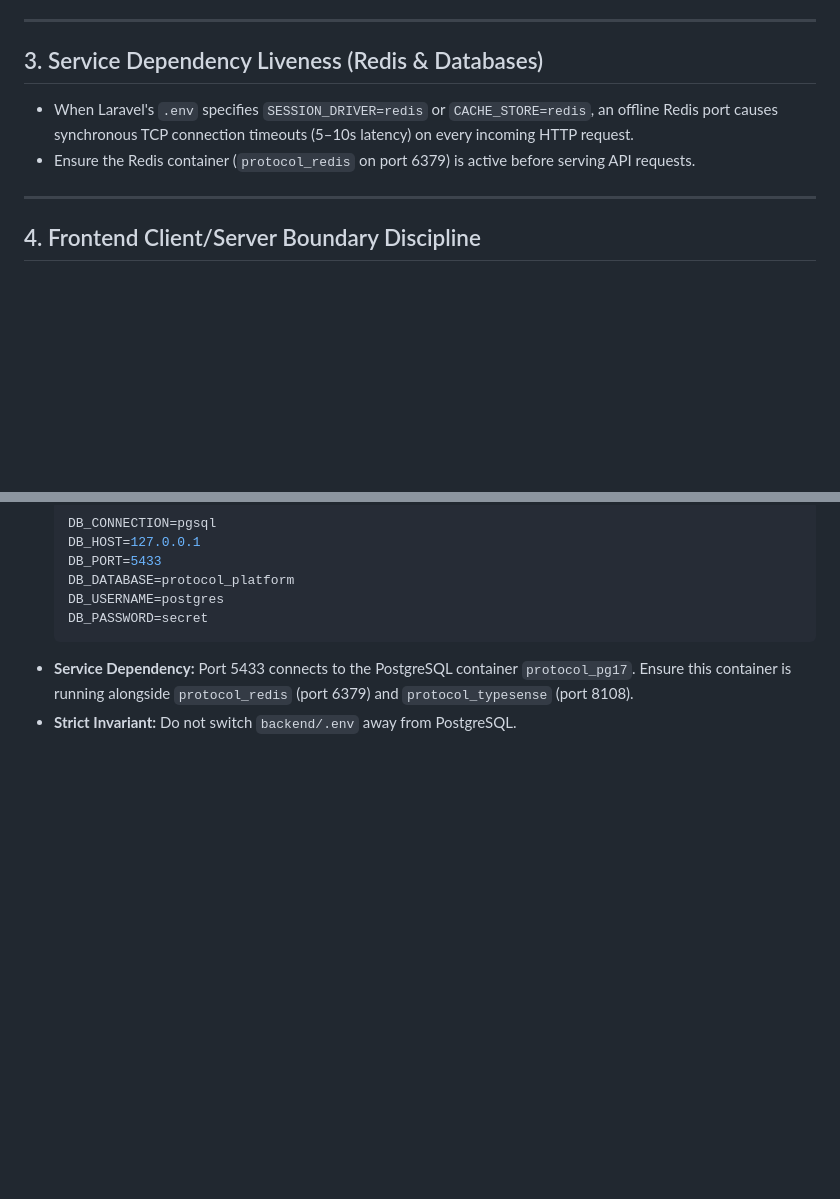
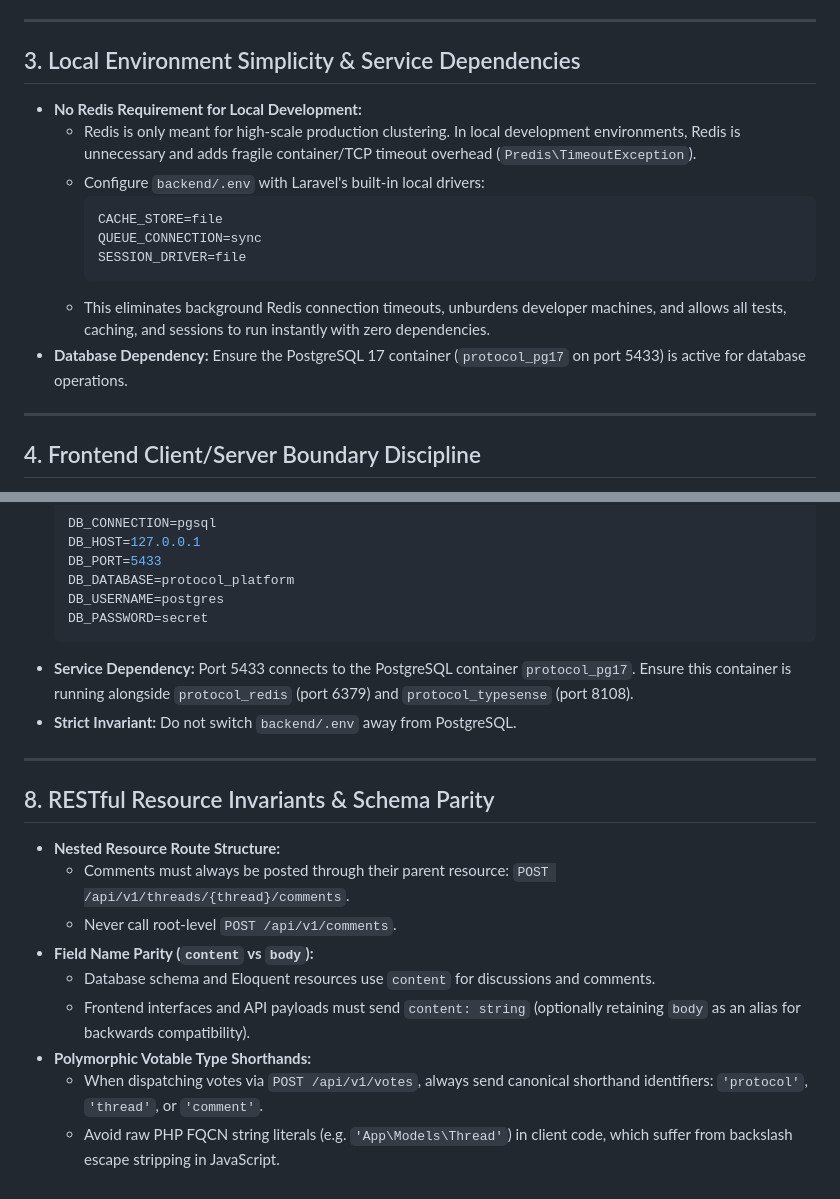
Before and after one commit to RaymundGerardReyes/Community-Powered-Protocol-Discussion-Platform, a Markdown page: GEMINI.md, 2 parts joined by grey strips. Drawn GitHub-style; blank space fills up the shorter version.

Commit message:
docs: eliminate Redis requirement in local dev and add Rule 8 RESTful standards

````diff
--- a/GEMINI.md
+++ b/GEMINI.md
@@ -22,9 +22,17 @@
 
 ---
 
-## 3. Service Dependency Liveness (Redis & Databases)
-- When Laravel's `.env` specifies `SESSION_DRIVER=redis` or `CACHE_STORE=redis`, an offline Redis port causes synchronous TCP connection timeouts (5–10s latency) on every incoming HTTP request.
-- Ensure the Redis container (`protocol_redis` on port 6379) is active before serving API requests.
+## 3. Local Environment Simplicity & Service Dependencies
+- **No Redis Requirement for Local Development:**
+  - Redis is only meant for high-scale production clustering. In local development environments, Redis is unnecessary and adds fragile container/TCP timeout overhead (`Predis\TimeoutException`).
+  - Configure `backend/.env` with Laravel's built-in local drivers:
+    ```env
+    CACHE_STORE=file
+    QUEUE_CONNECTION=sync
+    SESSION_DRIVER=file
+    ```
+  - This eliminates background Redis connection timeouts, unburdens developer machines, and allows all tests, caching, and sessions to run instantly with zero dependencies.
+- **Database Dependency:** Ensure the PostgreSQL 17 container (`protocol_pg17` on port 5433) is active for database operations.
 
 ---
 
@@ -72,3 +80,16 @@
   ```
 - **Service Dependency:** Port 5433 connects to the PostgreSQL container `protocol_pg17`. Ensure this container is running alongside `protocol_redis` (port 6379) and `protocol_typesense` (port 8108).
 - **Strict Invariant:** Do not switch `backend/.env` away from PostgreSQL.
+
+---
+
+## 8. RESTful Resource Invariants & Schema Parity
+- **Nested Resource Route Structure:**
+  - Comments must always be posted through their parent resource: `POST /api/v1/threads/{thread}/comments`.
+  - Never call root-level `POST /api/v1/comments`.
+- **Field Name Parity (`content` vs `body`):**
+  - Database schema and Eloquent resources use `content` for discussions and comments.
+  - Frontend interfaces and API payloads must send `content: string` (optionally retaining `body` as an alias for backwards compatibility).
+- **Polymorphic Votable Type Shorthands:**
+  - When dispatching votes via `POST /api/v1/votes`, always send canonical shorthand identifiers: `'protocol'`, `'thread'`, or `'comment'`.
+  - Avoid raw PHP FQCN string literals (e.g. `'App\Models\Thread'`) in client code, which suffer from backslash escape stripping in JavaScript.
````
